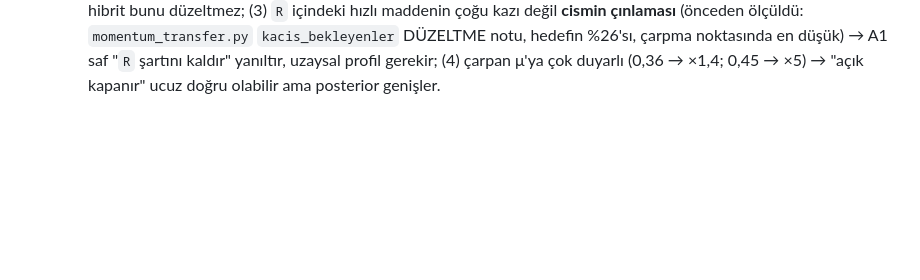
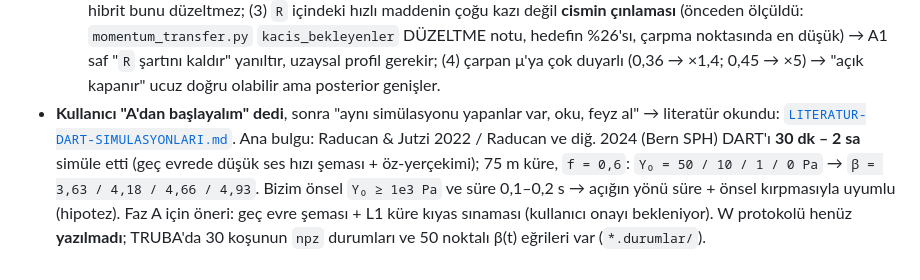
Before and after one commit to Yagiz-D-Ekrem-Dolar/dart-rift, a Markdown page: docs/DEVAM-BITIS3.md, the part around the change. GitHub-like rendering; blank space fills up the shorter version.

Commit message:
docs: DART simulasyon literaturu (Raducan & Jutzi 2022, Raducan 2024, Cheng 2023) ve U/V farki

```diff
--- a/docs/DEVAM-BITIS3.md
+++ b/docs/DEVAM-BITIS3.md
@@ -343,3 +343,12 @@ Yeni oturum bunları **kullanıcıya yeniden sormadan** bilmeli.
     çarpma noktasında en düşük) → A1 saf "`R` şartını kaldır" yanıltır, uzaysal
     profil gerekir; (4) çarpan μ'ya çok duyarlı (0,36 → ×1,4; 0,45 → ×5) →
     "açık kapanır" ucuz doğru olabilir ama posterior genişler.
+- **Kullanıcı "A'dan başlayalım" dedi**, sonra "aynı simülasyonu yapanlar var,
+  oku, feyz al" → literatür okundu: [`LITERATUR-DART-SIMULASYONLARI.md`](LITERATUR-DART-SIMULASYONLARI.md).
+  Ana bulgu: Raducan & Jutzi 2022 / Raducan ve diğ. 2024 (Bern SPH) DART'ı
+  **30 dk – 2 sa** simüle etti (geç evrede düşük ses hızı şeması + öz-yerçekimi);
+  75 m küre, `f = 0,6`: `Y₀ = 50 / 10 / 1 / 0 Pa` → `β = 3,63 / 4,18 / 4,66 / 4,93`.
+  Bizim önsel `Y₀ ≥ 1e3 Pa` ve süre 0,1–0,2 s → açığın yönü süre + önsel kırpmasıyla
+  uyumlu (hipotez). Faz A için öneri: geç evre şeması + L1 küre kıyas sınaması
+  (kullanıcı onayı bekleniyor). W protokolü henüz **yazılmadı**; TRUBA'da
+  30 koşunun `npz` durumları ve 50 noktalı β(t) eğrileri var (`*.durumlar/`).
```
Also changed, not shown: docs/LITERATUR-DART-SIMULASYONLARI.md (added, +120 -0 lines).
